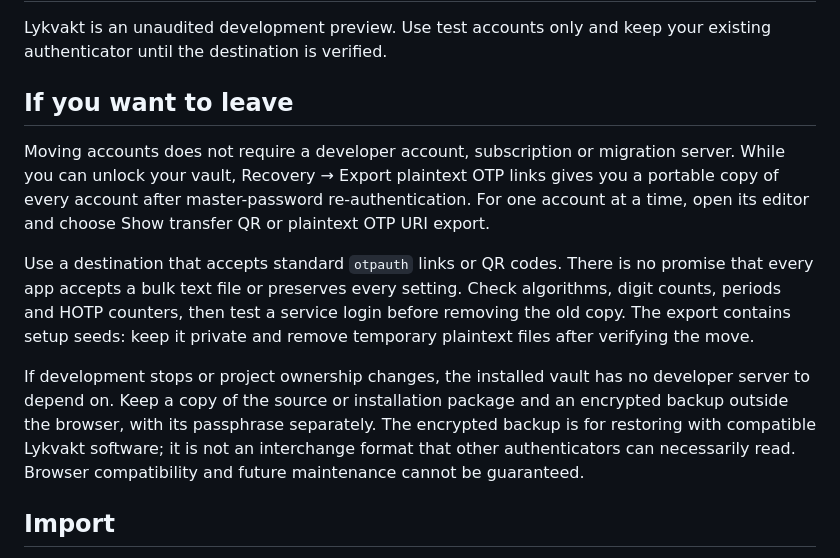
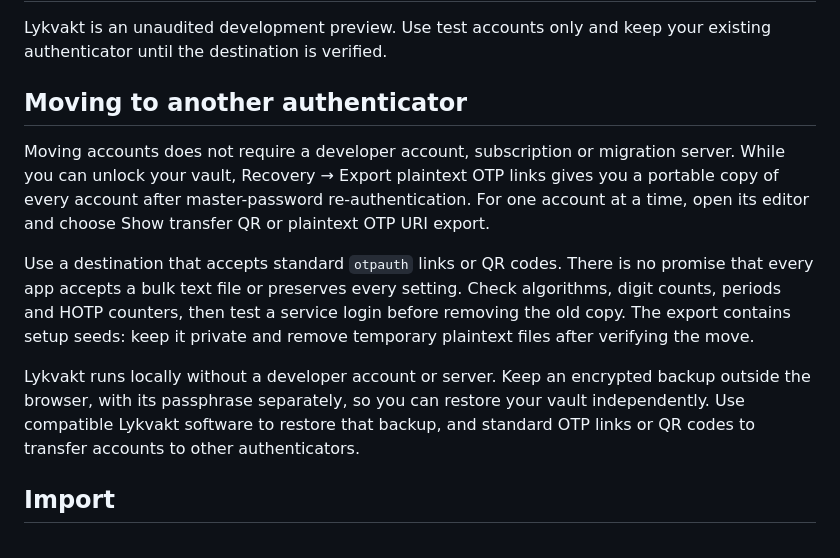
Before and after one commit to librerob/Lykvakt, a Markdown page: docs/migration.md, the part around the change. GitHub-like rendering.

```diff
--- a/docs/migration.md
+++ b/docs/migration.md
@@ -2,13 +2,13 @@
 
 Lykvakt is an unaudited development preview. Use test accounts only and keep your existing authenticator until the destination is verified.
 
-## If you want to leave
+## Moving to another authenticator
 
 Moving accounts does not require a developer account, subscription or migration server. While you can unlock your vault, Recovery → Export plaintext OTP links gives you a portable copy of every account after master-password re-authentication. For one account at a time, open its editor and choose Show transfer QR or plaintext OTP URI export.
 
 Use a destination that accepts standard `otpauth` links or QR codes. There is no promise that every app accepts a bulk text file or preserves every setting. Check algorithms, digit counts, periods and HOTP counters, then test a service login before removing the old copy. The export contains setup seeds: keep it private and remove temporary plaintext files after verifying the move.
 
-If development stops or project ownership changes, the installed vault has no developer server to depend on. Keep a copy of the source or installation package and an encrypted backup outside the browser, with its passphrase separately. The encrypted backup is for restoring with compatible Lykvakt software; it is not an interchange format that other authenticators can necessarily read. Browser compatibility and future maintenance cannot be guaranteed.
+Lykvakt runs locally without a developer account or server. Keep an encrypted backup outside the browser, with its passphrase separately, so you can restore your vault independently. Use compatible Lykvakt software to restore that backup, and standard OTP links or QR codes to transfer accounts to other authenticators.
 
 ## Import
 
```
Also changed, not shown: README.md (+5 -3 lines).
